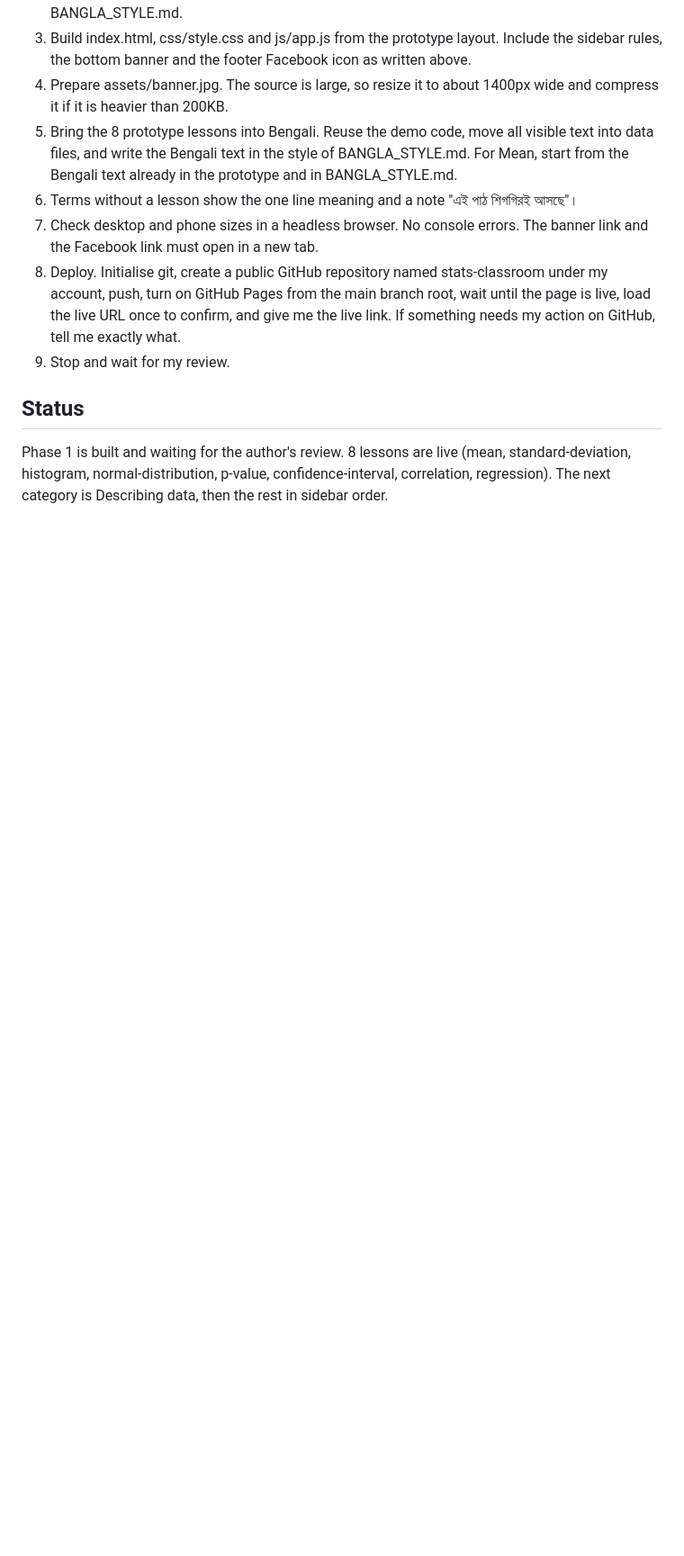
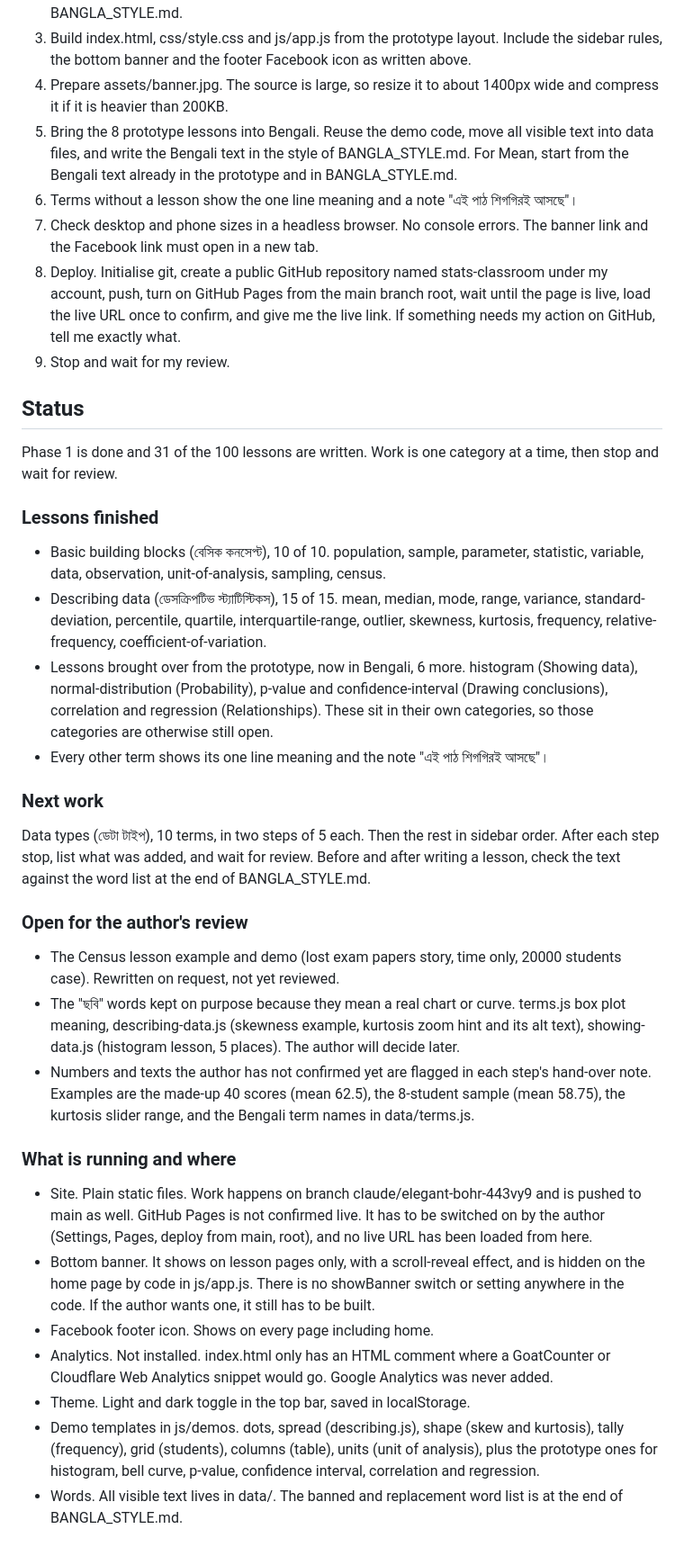
Before and after one commit to 1304016/stats-classroom, a Markdown page: CLAUDE.md, the part around the change. Shown at 90% size. Rendered like a GitHub page; blank space fills up the shorter version.

Commit message:
Update CLAUDE.md status
Co-Authored-By: Claude Sonnet 5.5 <noreply@anthropic.com>
Claude-Session: https://claude.ai/code/session_01FeVFRiG2WqPnAdYXUiCvkW

```diff
--- a/CLAUDE.md
+++ b/CLAUDE.md
@@ -76,4 +76,27 @@ Do not create or push anything to GitHub other than what Phase 1 below says.
 9. Stop and wait for my review.
 
 ## Status
-Phase 1 is built and waiting for the author's review. 8 lessons are live (mean, standard-deviation, histogram, normal-distribution, p-value, confidence-interval, correlation, regression). The next category is Describing data, then the rest in sidebar order.
+Phase 1 is done and 31 of the 100 lessons are written. Work is one category at a time, then stop and wait for review.
+
+### Lessons finished
+- Basic building blocks (বেসিক কনসেপ্ট), 10 of 10. population, sample, parameter, statistic, variable, data, observation, unit-of-analysis, sampling, census.
+- Describing data (ডেসক্রিপটিভ স্ট্যাটিস্টিকস), 15 of 15. mean, median, mode, range, variance, standard-deviation, percentile, quartile, interquartile-range, outlier, skewness, kurtosis, frequency, relative-frequency, coefficient-of-variation.
+- Lessons brought over from the prototype, now in Bengali, 6 more. histogram (Showing data), normal-distribution (Probability), p-value and confidence-interval (Drawing conclusions), correlation and regression (Relationships). These sit in their own categories, so those categories are otherwise still open.
+- Every other term shows its one line meaning and the note "এই পাঠ শিগগিরই আসছে"।
+
+### Next work
+Data types (ডেটা টাইপ), 10 terms, in two steps of 5 each. Then the rest in sidebar order. After each step stop, list what was added, and wait for review. Before and after writing a lesson, check the text against the word list at the end of BANGLA_STYLE.md.
+
+### Open for the author's review
+- The Census lesson example and demo (lost exam papers story, time only, 20000 students case). Rewritten on request, not yet reviewed.
+- The "ছবি" words kept on purpose because they mean a real chart or curve. terms.js box plot meaning, describing-data.js (skewness example, kurtosis zoom hint and its alt text), showing-data.js (histogram lesson, 5 places). The author will decide later.
+- Numbers and texts the author has not confirmed yet are flagged in each step's hand-over note. Examples are the made-up 40 scores (mean 62.5), the 8-student sample (mean 58.75), the kurtosis slider range, and the Bengali term names in data/terms.js.
+
+### What is running and where
+- Site. Plain static files. Work happens on branch claude/elegant-bohr-443vy9 and is pushed to main as well. GitHub Pages is not confirmed live. It has to be switched on by the author (Settings, Pages, deploy from main, root), and no live URL has been loaded from here.
+- Bottom banner. It shows on lesson pages only, with a scroll-reveal effect, and is hidden on the home page by code in js/app.js. There is no showBanner switch or setting anywhere in the code. If the author wants one, it still has to be built.
+- Facebook footer icon. Shows on every page including home.
+- Analytics. Not installed. index.html only has an HTML comment where a GoatCounter or Cloudflare Web Analytics snippet would go. Google Analytics was never added.
+- Theme. Light and dark toggle in the top bar, saved in localStorage.
+- Demo templates in js/demos. dots, spread (describing.js), shape (skew and kurtosis), tally (frequency), grid (students), columns (table), units (unit of analysis), plus the prototype ones for histogram, bell curve, p-value, confidence interval, correlation and regression.
+- Words. All visible text lives in data/. The banned and replacement word list is at the end of BANGLA_STYLE.md.
```
